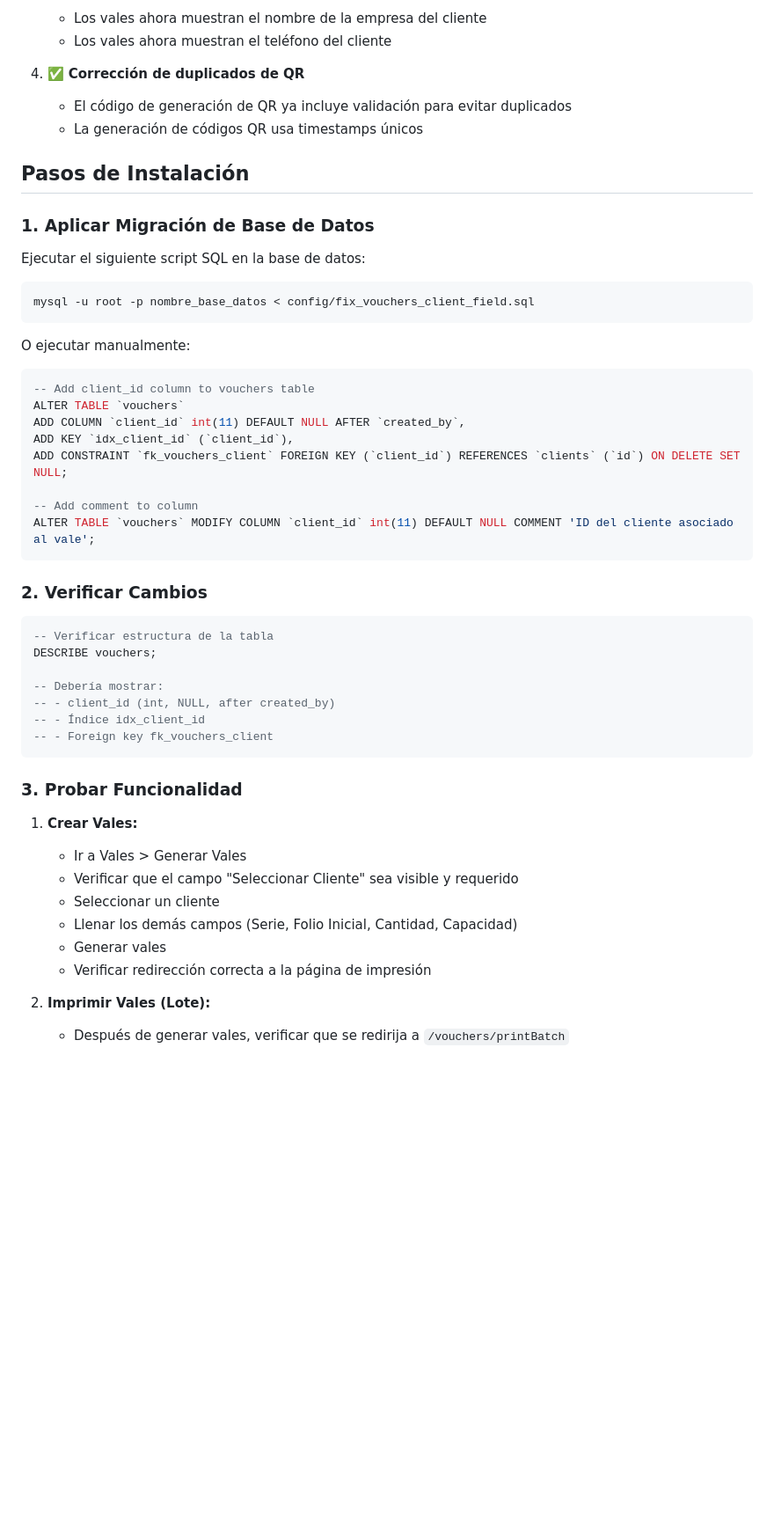
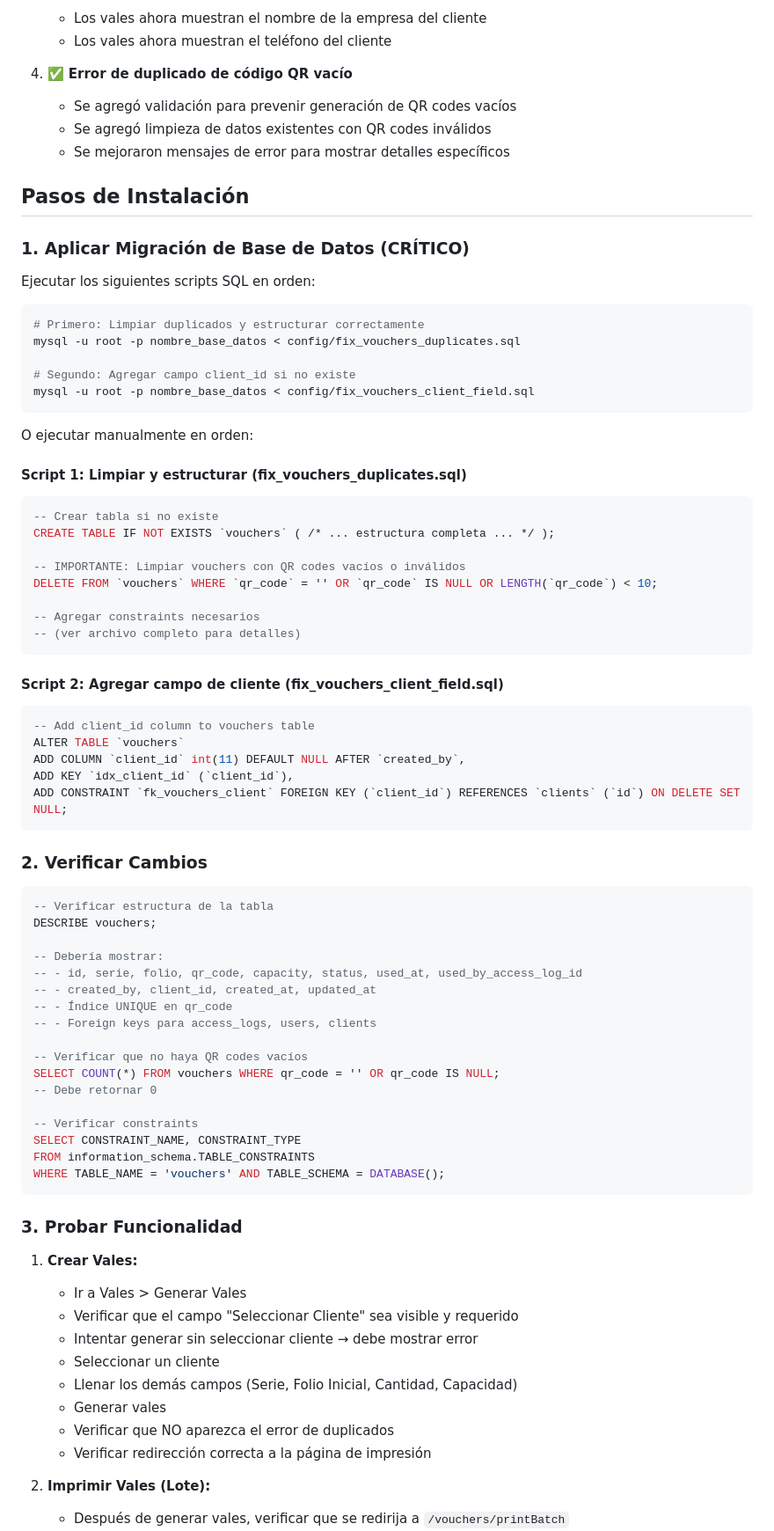
Before and after one commit to danjohn007/dunas, a Markdown page: VOUCHER_CLIENT_FIX_GUIDE.md, the part around one of its changes. Shown at 88% size. GitHub-like rendering; blank space fills up the shorter version.

````diff
--- a/VOUCHER_CLIENT_FIX_GUIDE.md
+++ b/VOUCHER_CLIENT_FIX_GUIDE.md
@@ -19,31 +19,46 @@ Esta actualización corrige los siguientes problemas en el módulo de vales:
    - Los vales ahora muestran el nombre de la empresa del cliente
    - Los vales ahora muestran el teléfono del cliente
 
-4. ✅ **Corrección de duplicados de QR**
-   - El código de generación de QR ya incluye validación para evitar duplicados
-   - La generación de códigos QR usa timestamps únicos
+4. ✅ **Error de duplicado de código QR vacío**
+   - Se agregó validación para prevenir generación de QR codes vacíos
+   - Se agregó limpieza de datos existentes con QR codes inválidos
+   - Se mejoraron mensajes de error para mostrar detalles específicos
 
 ## Pasos de Instalación
 
-### 1. Aplicar Migración de Base de Datos
+### 1. Aplicar Migración de Base de Datos (CRÍTICO)
 
-Ejecutar el siguiente script SQL en la base de datos:
+Ejecutar los siguientes scripts SQL en orden:
 
 ```bash
+# Primero: Limpiar duplicados y estructurar correctamente
+mysql -u root -p nombre_base_datos < config/fix_vouchers_duplicates.sql
+
+# Segundo: Agregar campo client_id si no existe
 mysql -u root -p nombre_base_datos < config/fix_vouchers_client_field.sql
 ```
 
-O ejecutar manualmente:
+O ejecutar manualmente en orden:
 
+#### Script 1: Limpiar y estructurar (fix_vouchers_duplicates.sql)
+```sql
+-- Crear tabla si no existe
+CREATE TABLE IF NOT EXISTS `vouchers` ( /* ... estructura completa ... */ );
+
+-- IMPORTANTE: Limpiar vouchers con QR codes vacíos o inválidos
+DELETE FROM `vouchers` WHERE `qr_code` = '' OR `qr_code` IS NULL OR LENGTH(`qr_code`) < 10;
+
+-- Agregar constraints necesarios
+-- (ver archivo completo para detalles)
+```
+
+#### Script 2: Agregar campo de cliente (fix_vouchers_client_field.sql)
 ```sql
 -- Add client_id column to vouchers table
 ALTER TABLE `vouchers`
 ADD COLUMN `client_id` int(11) DEFAULT NULL AFTER `created_by`,
 ADD KEY `idx_client_id` (`client_id`),
 ADD CONSTRAINT `fk_vouchers_client` FOREIGN KEY (`client_id`) REFERENCES `clients` (`id`) ON DELETE SET NULL;
-
--- Add comment to column
-ALTER TABLE `vouchers` MODIFY COLUMN `client_id` int(11) DEFAULT NULL COMMENT 'ID del cliente asociado al vale';
 ```
 
 ### 2. Verificar Cambios
@@ -53,9 +68,19 @@ ALTER TABLE `vouchers` MODIFY COLUMN `client_id` int(11) DEFAULT NULL COMMENT 'I
 DESCRIBE vouchers;
 
 -- Debería mostrar:
--- - client_id (int, NULL, after created_by)
--- - Índice idx_client_id
--- - Foreign key fk_vouchers_client
+-- - id, serie, folio, qr_code, capacity, status, used_at, used_by_access_log_id
+-- - created_by, client_id, created_at, updated_at
+-- - Índice UNIQUE en qr_code
+-- - Foreign keys para access_logs, users, clients
+
+-- Verificar que no haya QR codes vacíos
+SELECT COUNT(*) FROM vouchers WHERE qr_code = '' OR qr_code IS NULL;
+-- Debe retornar 0
+
+-- Verificar constraints
+SELECT CONSTRAINT_NAME, CONSTRAINT_TYPE
+FROM information_schema.TABLE_CONSTRAINTS
+WHERE TABLE_NAME = 'vouchers' AND TABLE_SCHEMA = DATABASE();
 ```
 
 ### 3. Probar Funcionalidad
@@ -63,9 +88,11 @@ DESCRIBE vouchers;
 1. **Crear Vales:**
    - Ir a Vales > Generar Vales
    - Verificar que el campo "Seleccionar Cliente" sea visible y requerido
+   - Intentar generar sin seleccionar cliente → debe mostrar error
    - Seleccionar un cliente
    - Llenar los demás campos (Serie, Folio Inicial, Cantidad, Capacidad)
    - Generar vales
+   - Verificar que NO aparezca el error de duplicados
    - Verificar redirección correcta a la página de impresión
 
 2. **Imprimir Vales (Lote):**
````
Also changed, not shown: other parts of VOUCHER_CLIENT_FIX_GUIDE.md (+70 -17 lines).
